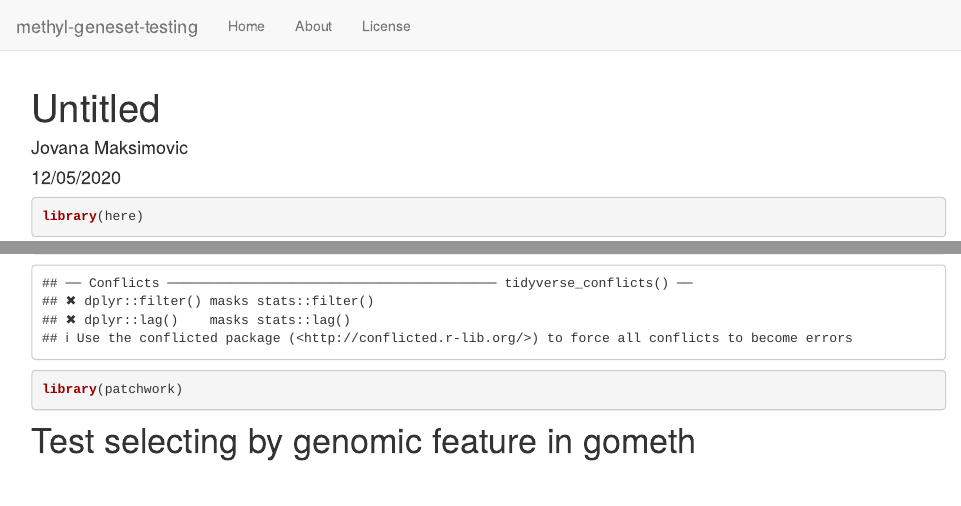
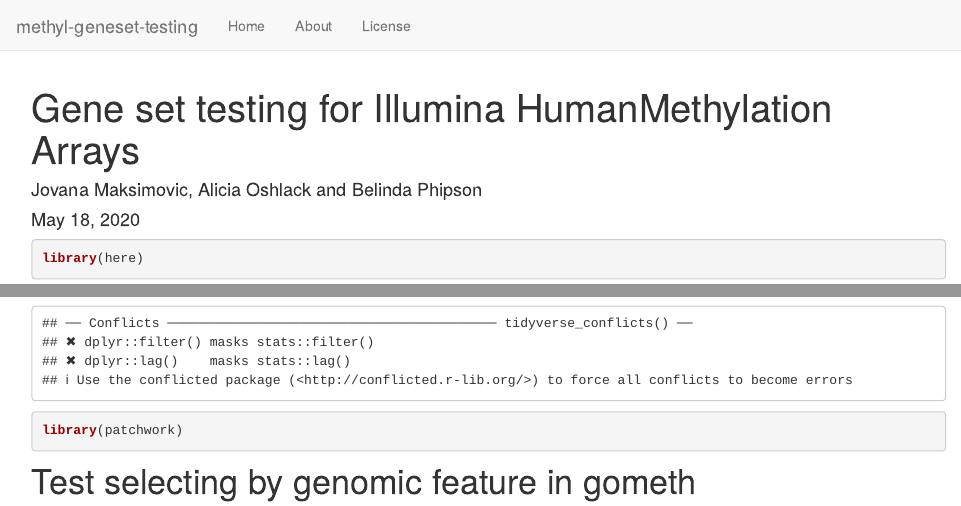
Before and after one commit to Oshlack/methyl-geneset-testing, an R Markdown document (analysis/gomethByFeature.Rmd): the page in a window 1100 px wide, from its top, and a second part further down, joined at a grey line. Rendered offline with R 4.5, knitr and Pandoc, with nearby package versions; some code elsewhere in the file could not run offline.

Commit message:
Minor update to yaml title.

```diff
--- a/analysis/gomethByFeature.Rmd
+++ b/analysis/gomethByFeature.Rmd
@@ -1,7 +1,7 @@
 ---
-title: "Untitled"
-author: "Jovana Maksimovic"
-date: "12/05/2020"
+title: 'Gene set testing for Illumina HumanMethylation Arrays'
+author: "Jovana Maksimovic, Alicia Oshlack and Belinda Phipson"
+date: '`r format(Sys.Date(), "%B %d, %Y")`'
 output: html_document
 ---
 
```
